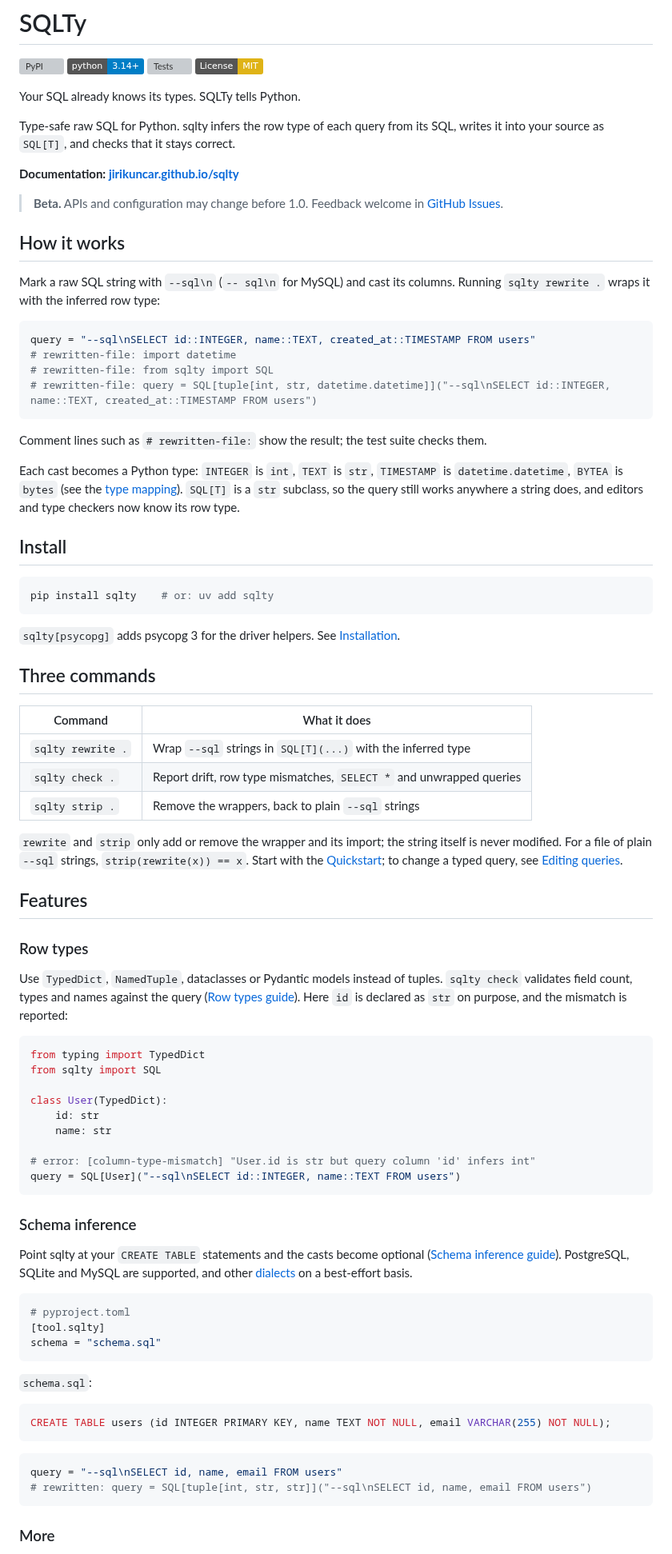
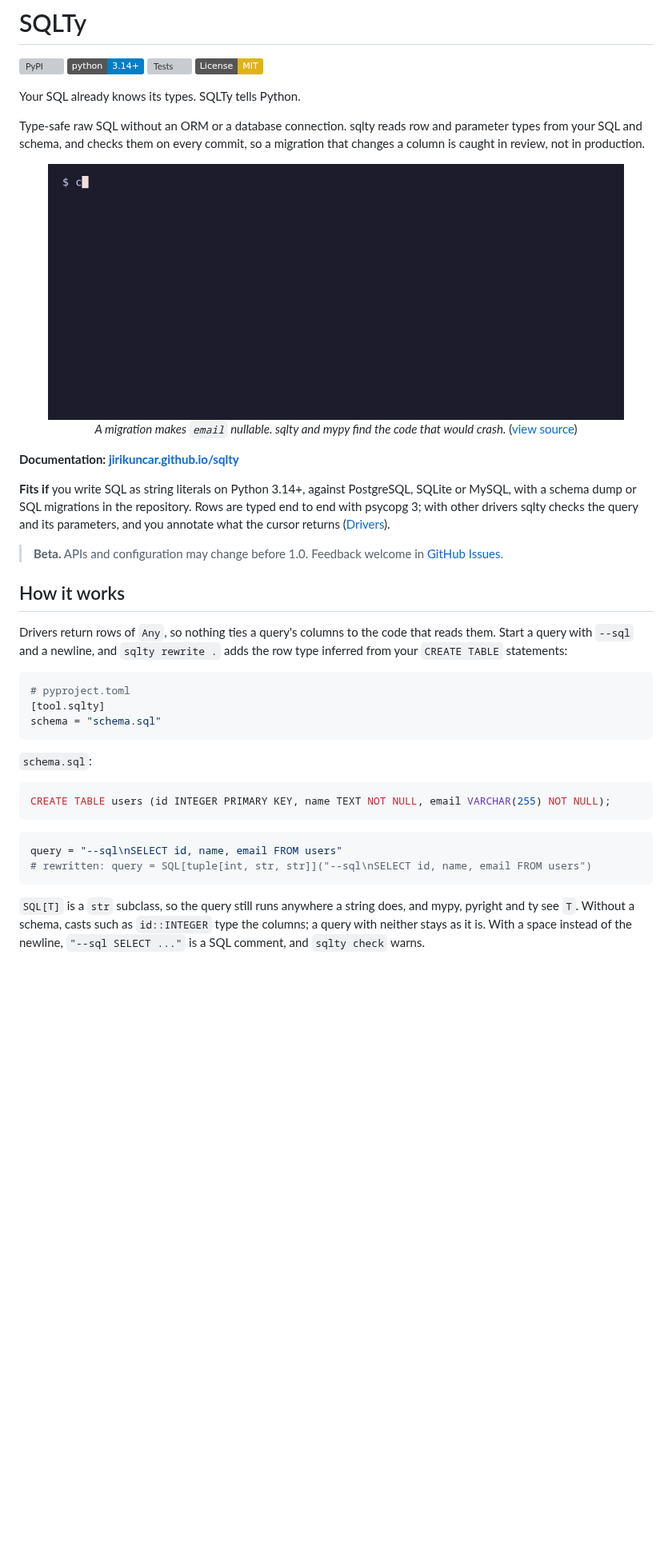
Before and after one commit to jirikuncar/sqlty, a Markdown page: README.md, the part around one of its changes. Shown at 80% size. GitHub-like rendering; pictures changed too: docs/assets/demo.gif (added); badges without logos; blank space fills up the shorter version; grey boxes are pictures that could not be loaded.

Commit message:
Lead the README with the problem and add a demo GIF (#466)

````diff
--- a/README.md
+++ b/README.md
@@ -7,88 +7,34 @@
 
 Your SQL already knows its types. SQLTy tells Python.
 
-Type-safe raw SQL for Python. sqlty infers the row type of each query from
-its SQL, writes it into your source as `SQL[T]`, and checks that it stays
-correct.
+Type-safe raw SQL without an ORM or a database connection. sqlty reads row and
+parameter types from your SQL and schema, and checks them on every commit, so a
+migration that changes a column is caught in review, not in production.
+
+<p align="center">
+  <img src="https://raw.githubusercontent.com/jirikuncar/sqlty/main/docs/assets/demo.gif" alt="A terminal session: sqlty rewrite adds the row type to a query, a migration makes email nullable, sqlty check --fix updates the type and mypy reports the line that would crash" width="720">
+  <br>
+  <em>A migration makes <code>email</code> nullable. sqlty and mypy find the code that would crash.</em>
+  (<a href="https://github.com/jirikuncar/sqlty/blob/main/docs/assets/demo.tape">view source</a>)
+</p>
 
 **Documentation: [jirikuncar.github.io/sqlty](https://jirikuncar.github.io/sqlty/)**
+
+**Fits if** you write SQL as string literals on Python 3.14+, against
+PostgreSQL, SQLite or MySQL, with a schema dump or SQL migrations in the
+repository. Rows are typed end to end with psycopg 3; with other drivers sqlty
+checks the query and its parameters, and you annotate what the cursor returns
+([Drivers](https://jirikuncar.github.io/sqlty/guide/drivers-and-orms/)).
 
 > **Beta.** APIs and configuration may change before 1.0. Feedback welcome in
 > [GitHub Issues](https://github.com/jirikuncar/sqlty/issues).
 
 ## How it works
 
-Mark a raw SQL string with `--sql\n` (`-- sql\n` for MySQL) and cast its columns. Running
-`sqlty rewrite .` wraps it with the inferred row type:
-
-```python
-query = "--sql\nSELECT id::INTEGER, name::TEXT, created_at::TIMESTAMP FROM users"
-# rewritten-file: import datetime
-# rewritten-file: from sqlty import SQL
-# rewritten-file: query = SQL[tuple[int, str, datetime.datetime]]("--sql\nSELECT id::INTEGER, name::TEXT, created_at::TIMESTAMP FROM users")
-```
-
-Comment lines such as `# rewritten-file:` show the result; the test suite
-checks them.
-
-Each cast becomes a Python type: `INTEGER` is `int`, `TEXT` is `str`,
-`TIMESTAMP` is `datetime.datetime`, `BYTEA` is `bytes` (see the
-[type mapping](https://jirikuncar.github.io/sqlty/guide/writing-queries/#type-mapping)).
-`SQL[T]` is a `str` subclass, so the query still works anywhere a string
-does, and editors and type checkers now know its row type.
-
-## Install
-
-```bash
-pip install sqlty    # or: uv add sqlty
-```
-
-`sqlty[psycopg]` adds psycopg 3 for the driver helpers. See
-[Installation](https://jirikuncar.github.io/sqlty/installation/).
-
-## Three commands
-
-| Command | What it does |
-|---------|--------------|
-| `sqlty rewrite .` | Wrap `--sql` strings in `SQL[T](...)` with the inferred type |
-| `sqlty check .` | Report drift, row type mismatches, `SELECT *` and unwrapped queries |
-| `sqlty strip .` | Remove the wrappers, back to plain `--sql` strings |
-
-`rewrite` and `strip` only add or remove the wrapper and its import; the
-string itself is never modified. For a file of plain `--sql` strings,
-`strip(rewrite(x)) == x`. Start with the
-[Quickstart](https://jirikuncar.github.io/sqlty/quickstart/); to change a
-typed query, see
-[Editing queries](https://jirikuncar.github.io/sqlty/guide/writing-queries/#editing-queries).
-
-## Features
-
-### Row types
-
-Use `TypedDict`, `NamedTuple`, dataclasses or Pydantic models instead of
-tuples. `sqlty check` validates field count, types and names against the
-query ([Row types guide](https://jirikuncar.github.io/sqlty/guide/row-types/)).
-Here `id` is declared as `str` on purpose, and the mismatch is reported:
-
-```python
-from typing import TypedDict
-from sqlty import SQL
-
-class User(TypedDict):
-    id: str
-    name: str
-
-# error: [column-type-mismatch] "User.id is str but query column 'id' infers int"
-query = SQL[User]("--sql\nSELECT id::INTEGER, name::TEXT FROM users")
-```
-
-### Schema inference
-
-Point sqlty at your `CREATE TABLE` statements and the casts become optional
-([Schema inference guide](https://jirikuncar.github.io/sqlty/guide/schema-inference/)).
-PostgreSQL, SQLite and MySQL are supported, and other
-[dialects](https://jirikuncar.github.io/sqlty/reference/engine/#dialects) on a
-best-effort basis.
+Drivers return rows of `Any`, so nothing ties a query's columns to the code
+that reads them. Start a query with `--sql` and a newline, and
+`sqlty rewrite .` adds the row type inferred from your `CREATE TABLE`
+statements:
 
 ```toml
 # pyproject.toml
@@ -107,5 +53,8 @@ query = "--sql\nSELECT id, name, email FROM users"
 # rewritten: query = SQL[tuple[int, str, str]]("--sql\nSELECT id, name, email FROM users")
 ```
 
-### More
+`SQL[T]` is a `str` subclass, so the query still runs anywhere a string does,
+and mypy, pyright and ty see `T`. Without a schema, casts such as `id::INTEGER`
+type the columns; a query with neither stays as it is. With a space instead of
+the newline, `"--sql SELECT ..."` is a SQL comment, and `sqlty check` warns.
 
````
Also changed, not shown: other parts of README.md (+105 -45 lines), 2 other files.
